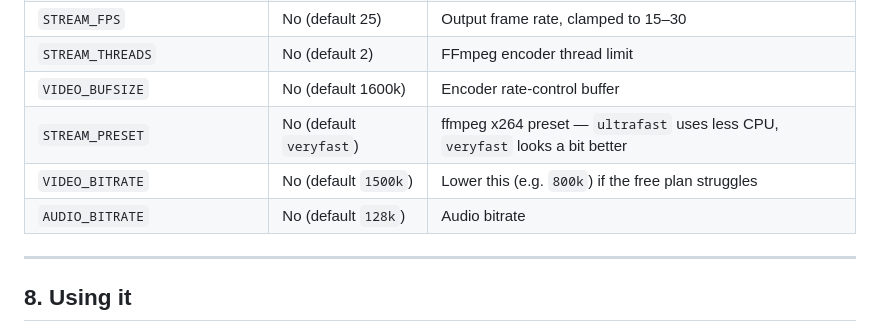
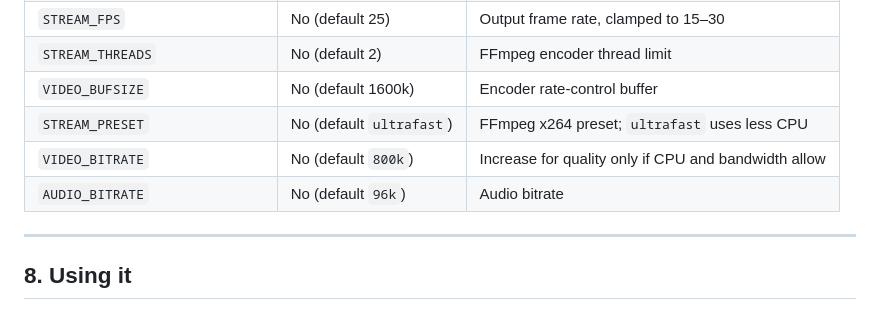
Before and after one commit to sangamp94/tvchanel, a Markdown page: README.md, the part around the change. Drawn GitHub-style.

Commit message:
Align environment docs with optimized stream defaults

```diff
--- a/README.md
+++ b/README.md
@@ -139,9 +139,9 @@ Either way, first build takes a few minutes (installing ffmpeg + node modules).
 | `STREAM_FPS` | No (default 25) | Output frame rate, clamped to 15–30 |
 | `STREAM_THREADS` | No (default 2) | FFmpeg encoder thread limit |
 | `VIDEO_BUFSIZE` | No (default 1600k) | Encoder rate-control buffer |
-| `STREAM_PRESET` | No (default `veryfast`) | ffmpeg x264 preset — `ultrafast` uses less CPU, `veryfast` looks a bit better |
-| `VIDEO_BITRATE` | No (default `1500k`) | Lower this (e.g. `800k`) if the free plan struggles |
-| `AUDIO_BITRATE` | No (default `128k`) | Audio bitrate |
+| `STREAM_PRESET` | No (default `ultrafast`) | FFmpeg x264 preset; `ultrafast` uses less CPU |
+| `VIDEO_BITRATE` | No (default `800k`) | Increase for quality only if CPU and bandwidth allow |
+| `AUDIO_BITRATE` | No (default `96k`) | Audio bitrate |
 
 ---
 
```
